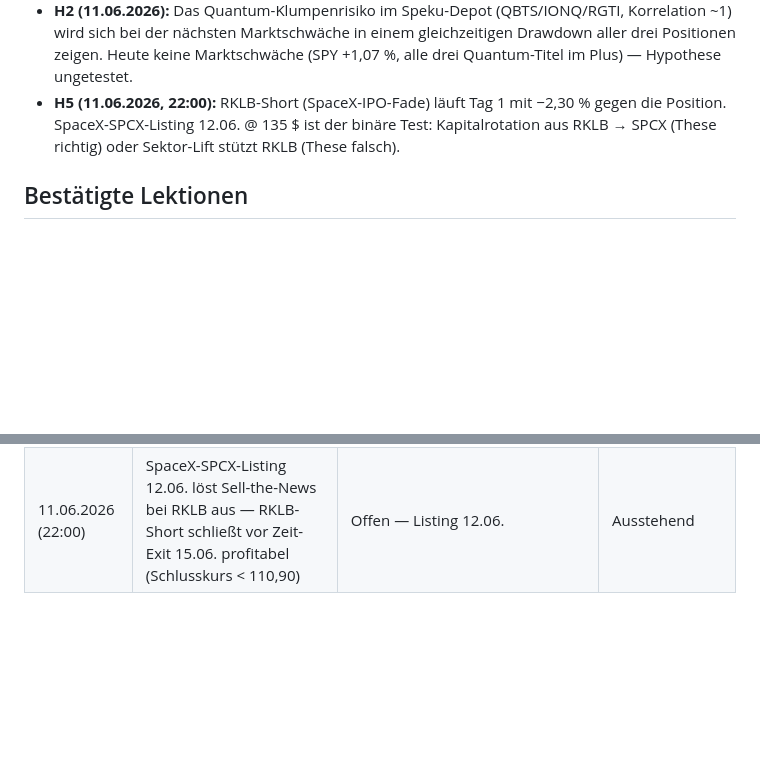
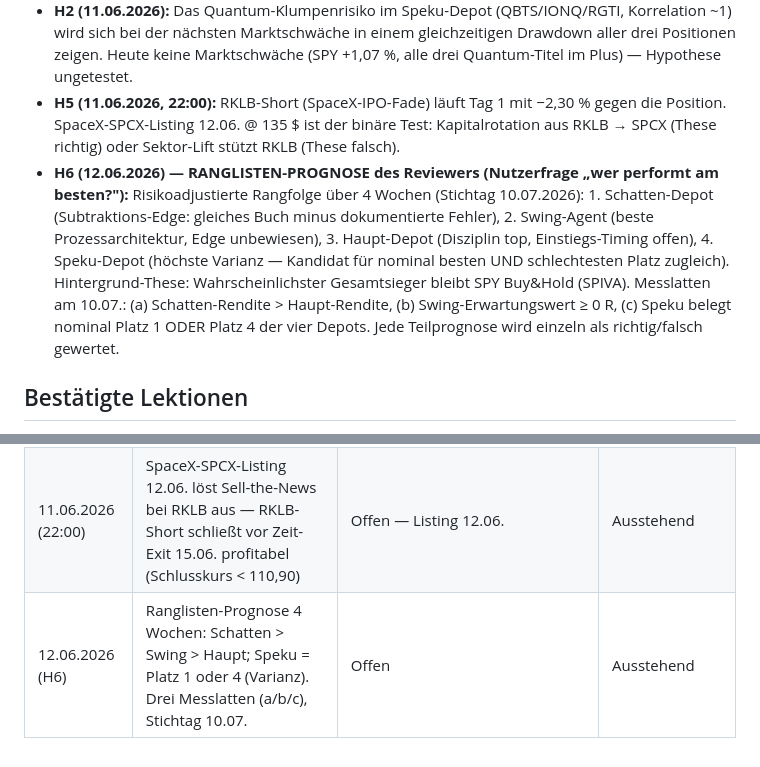
Before and after one commit to cedriceckert85-wq/review, a Markdown page: LESSONS.md, 2 parts joined by grey strips. Rendered like a GitHub page; blank space fills up the shorter version.

Commit message:
H6: Ranglisten-Prognose des Reviewers (falsifizierbar, Stichtag 10.07.)
Co-Authored-By: Claude Fable 5 <noreply@anthropic.com>

```diff
--- a/LESSONS.md
+++ b/LESSONS.md
@@ -8,6 +8,15 @@ Vor jeder neuen Bewertung prüfen: Welche früheren Einschätzungen waren falsch
 - **H1 (11.06.2026):** Das Haupt-Depot kauft systematisch in Schwäche ohne Bestätigung — drei Käufe, drei Positionen sofort im Minus. Stand 22:00 Uhr: NVDA −2,76 %, CEG −2,16 %, IWM +0,40 %. Bei künftigen Trades prüfen, ob Einstiege weiter sofort ins Minus laufen.
 - **H2 (11.06.2026):** Das Quantum-Klumpenrisiko im Speku-Depot (QBTS/IONQ/RGTI, Korrelation ~1) wird sich bei der nächsten Marktschwäche in einem gleichzeitigen Drawdown aller drei Positionen zeigen. Heute keine Marktschwäche (SPY +1,07 %, alle drei Quantum-Titel im Plus) — Hypothese ungetestet.
 - **H5 (11.06.2026, 22:00):** RKLB-Short (SpaceX-IPO-Fade) läuft Tag 1 mit −2,30 % gegen die Position. SpaceX-SPCX-Listing 12.06. @ 135 $ ist der binäre Test: Kapitalrotation aus RKLB → SPCX (These richtig) oder Sektor-Lift stützt RKLB (These falsch).
+- **H6 (12.06.2026) — RANGLISTEN-PROGNOSE des Reviewers (Nutzerfrage „wer performt am besten?"):**
+  Risikoadjustierte Rangfolge über 4 Wochen (Stichtag 10.07.2026): 1. Schatten-Depot
+  (Subtraktions-Edge: gleiches Buch minus dokumentierte Fehler), 2. Swing-Agent (beste
+  Prozessarchitektur, Edge unbewiesen), 3. Haupt-Depot (Disziplin top, Einstiegs-Timing offen),
+  4. Speku-Depot (höchste Varianz — Kandidat für nominal besten UND schlechtesten Platz
+  zugleich). Hintergrund-These: Wahrscheinlichster Gesamtsieger bleibt SPY Buy&Hold (SPIVA).
+  Messlatten am 10.07.: (a) Schatten-Rendite > Haupt-Rendite, (b) Swing-Erwartungswert ≥ 0 R,
+  (c) Speku belegt nominal Platz 1 ODER Platz 4 der vier Depots. Jede Teilprognose wird
+  einzeln als richtig/falsch gewertet.
 
 ## Bestätigte Lektionen
 
@@ -32,3 +41,4 @@ Hier wird festgehalten, welche Einschätzungen aus früheren Reviews sich als ri
 | 11.06.2026 (13:48) | Oracle-Earnings (Capex 70 Mrd. $) → AI-Hardware vorbörslich im Plus; NVDA wird Stop 199 heute halten und eröffnet ≥ 201 | NVDA 203,68 (22:00) — hielt dank Iran-Deeskalation, nicht Oracle allein. CEG AI-Strom-Rückenwind ✓, NVDA-Magnitude ohne externe Hilfe ✗ | **TEILWEISE FALSCH** (CEG ✓, NVDA ✗ ohne Geopolitik-Hilfe) |
 | 11.06.2026 (17:04) | NVDA reißt den Stop 199 heute noch — Relative-Stärke-These ist gebrochen (kein Catalyst hilft) | 22:00: NVDA 203,68 — Stop 199 NICHT gerissen. Tief 199,88 um 19:18, dann +2,0 % durch Trumps Iran-Nacht-Absage | **FALSCH** |
 | 11.06.2026 (22:00) | SpaceX-SPCX-Listing 12.06. löst Sell-the-News bei RKLB aus — RKLB-Short schließt vor Zeit-Exit 15.06. profitabel (Schlusskurs < 110,90) | Offen — Listing 12.06. | Ausstehend |
+| 12.06.2026 (H6) | Ranglisten-Prognose 4 Wochen: Schatten > Swing > Haupt; Speku = Platz 1 oder 4 (Varianz). Drei Messlatten (a/b/c), Stichtag 10.07. | Offen | Ausstehend |
```
